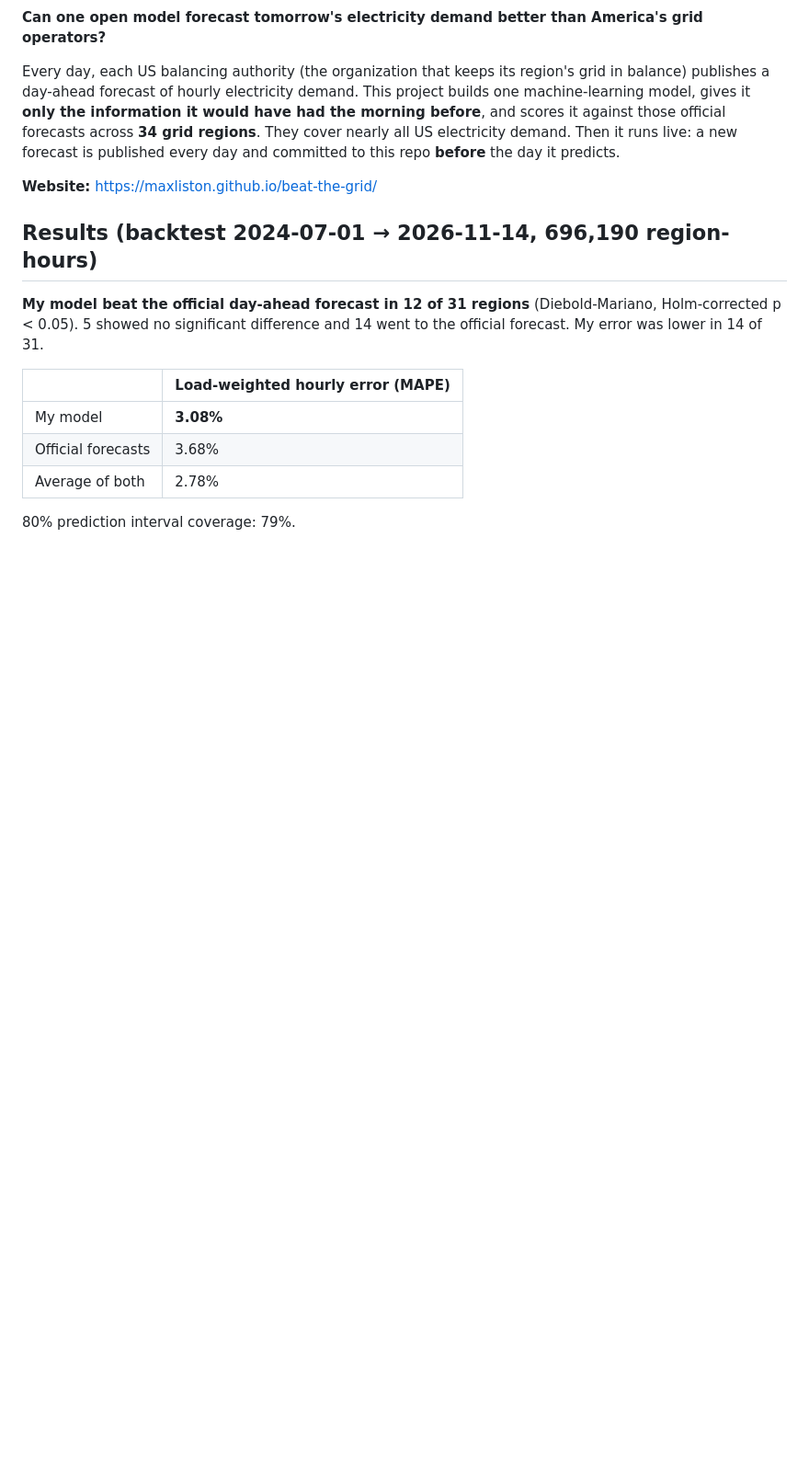
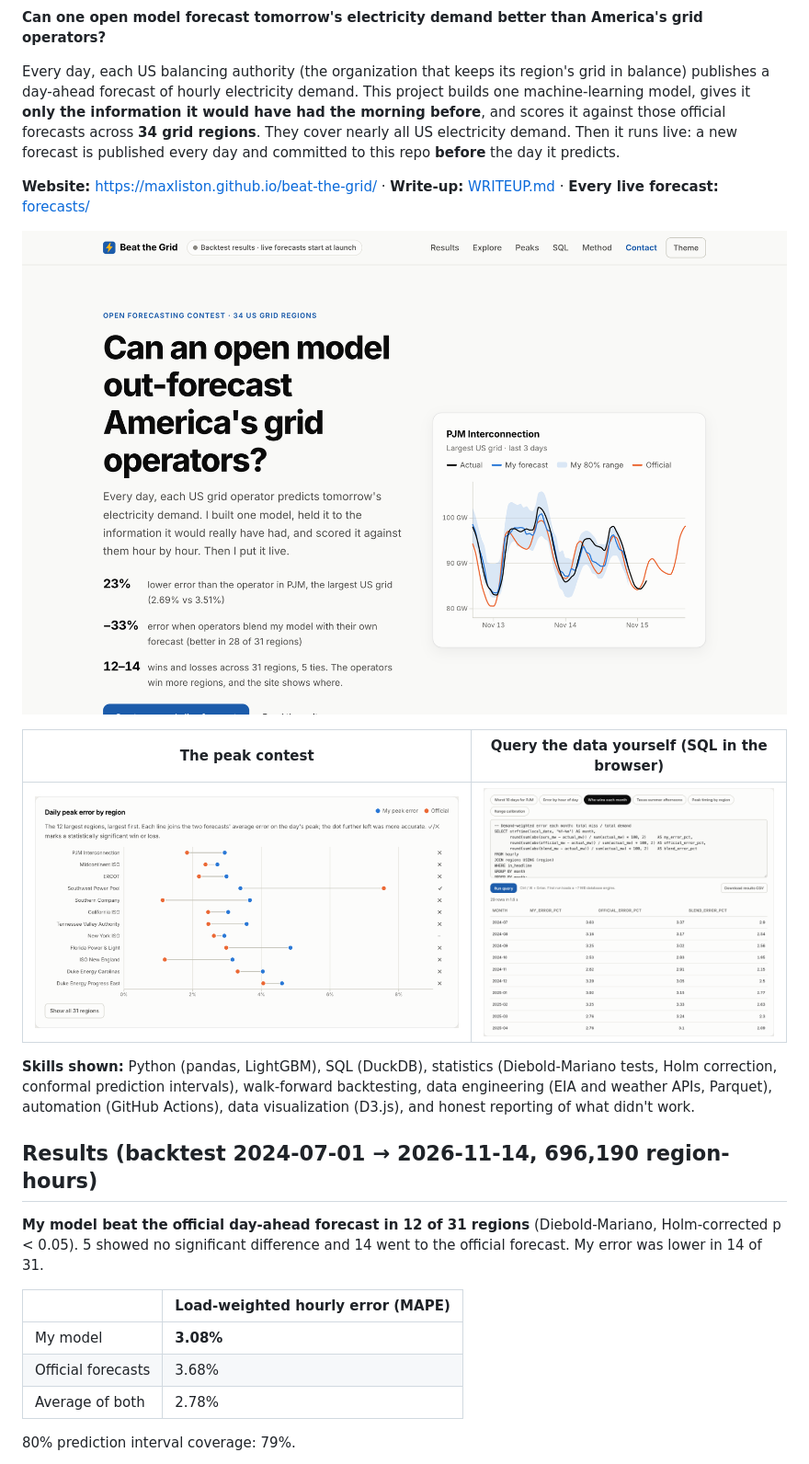
Before and after one commit to MaxListon/beat-the-grid, a Markdown page: README.md, the part around one of its changes. Shown at 92% size. GitHub-like rendering; pictures changed too: .github/media/hero.png (added), .github/media/peaks.png (added), .github/media/sql.png (added); blank space fills up the shorter version.

Commit message:
README: screenshots, badges, peak contest, clearer value wording

```diff
--- a/README.md
+++ b/README.md
@@ -4,7 +9,15 @@
 
 Every day, each US balancing authority (the organization that keeps its region's grid in balance) publishes a day-ahead forecast of hourly electricity demand. This project builds one machine-learning model, gives it **only the information it would have had the morning before**, and scores it against those official forecasts across **34 grid regions**. They cover nearly all US electricity demand. Then it runs live: a new forecast is published every day and committed to this repo **before** the day it predicts.
 
-**Website:** https://maxliston.github.io/beat-the-grid/
+**Website:** https://maxliston.github.io/beat-the-grid/ · **Write-up:** [WRITEUP.md](WRITEUP.md) · **Every live forecast:** [forecasts/](forecasts/)
+
+[![Beat the Grid website: hero chart of PJM demand, my forecast and the official forecast](.github/media/hero.png)](https://maxliston.github.io/beat-the-grid/)
+
+| The peak contest | Query the data yourself (SQL in the browser) |
+|---|---|
+| [![Daily peak error by region, my model vs the official forecast](.github/media/peaks.png)](https://maxliston.github.io/beat-the-grid/#peaks) | [![SQL console running a monthly error query](.github/media/sql.png)](https://maxliston.github.io/beat-the-grid/#sql) |
+
+**Skills shown:** Python (pandas, LightGBM), SQL (DuckDB), statistics (Diebold-Mariano tests, Holm correction, conformal prediction intervals), walk-forward backtesting, data engineering (EIA and weather APIs, Parquet), automation (GitHub Actions), data visualization (D3.js), and honest reporting of what didn't work.
 
 <!-- RESULTS:START -->
 ## Results (backtest 2024-07-01 → 2026-11-14, 696,190 region-hours)
```
Also changed, not shown: other parts of README.md (+8 -1 lines), 1 other file.
